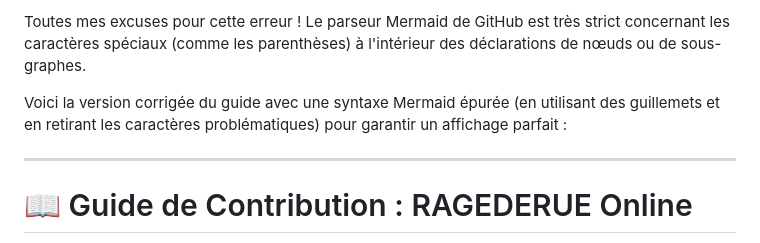
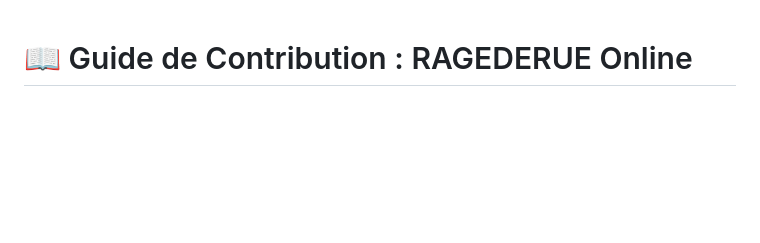
Before and after one commit to remisarrailh/ragederue, a Markdown page: README.md, the part around the change. GitHub-like rendering; blank space fills up the shorter version.

Commit message:
Update README with corrected contribution guide
Removed erroneous text related to Mermaid parser issues.

```diff
--- a/README.md
+++ b/README.md
@@ -1,9 +1,3 @@
-Toutes mes excuses pour cette erreur ! Le parseur Mermaid de GitHub est très strict concernant les caractères spéciaux (comme les parenthèses) à l'intérieur des déclarations de nœuds ou de sous-graphes.
-
-Voici la version corrigée du guide avec une syntaxe Mermaid épurée (en utilisant des guillemets et en retirant les caractères problématiques) pour garantir un affichage parfait :
-
----
-
 # 📖 Guide de Contribution : RAGEDERUE Online
 
 Bienvenue dans le code de **RAGEDERUE Online** !
```
